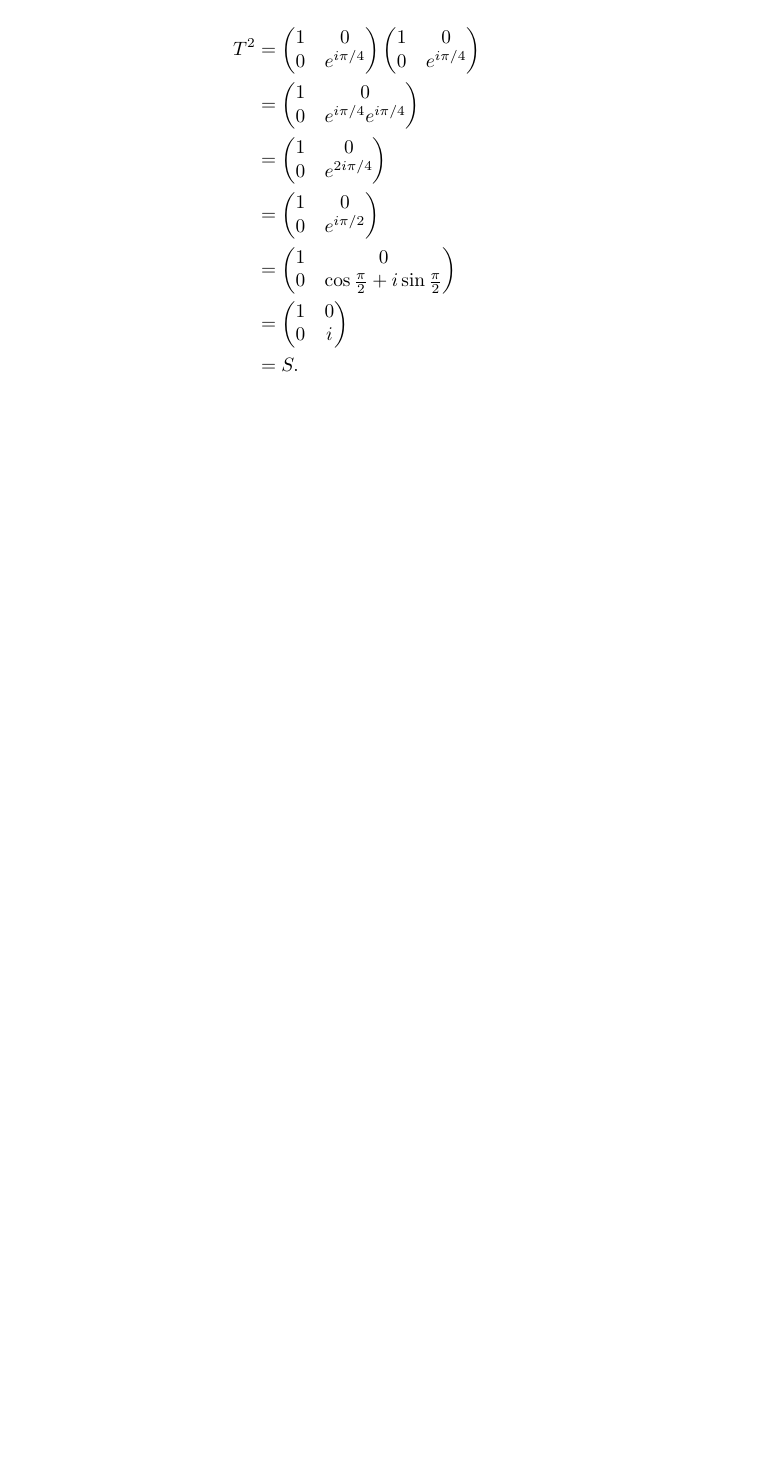
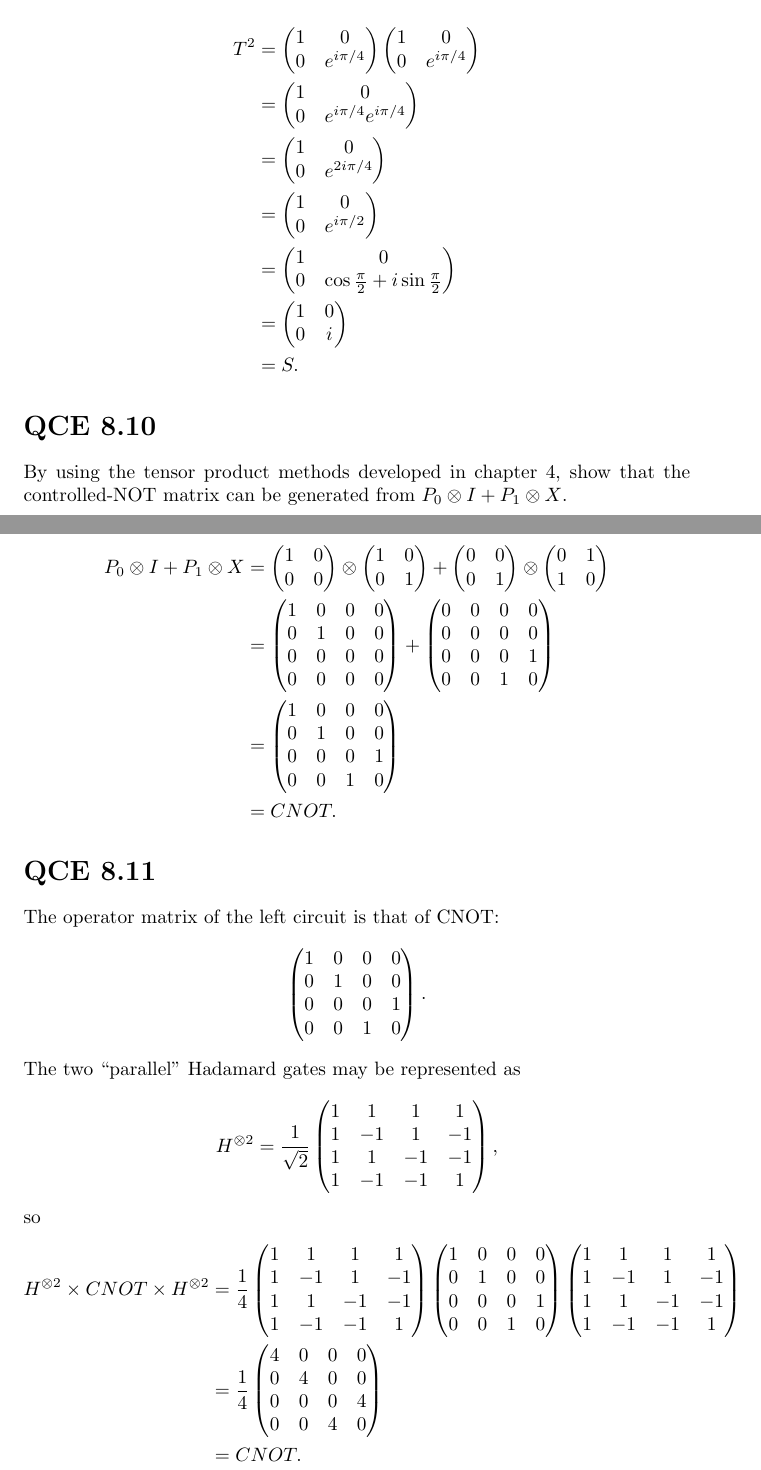
Before and after one commit to coderodde/kvanttilaskenta, a LaTeX document (viikko4/ex4.tex): part of page 22 of 22 before the commit and two parts of pages 22 and 23 of 24 after it, the two joined at a grey line, cut so that both start at the same text, the shorter picture padded with empty space. Compiled offline with pdfLaTeX.

Commit message:
Ready to go to school.

```diff
--- a/viikko4/ex4.tex
+++ b/viikko4/ex4.tex
@@ -1569,3 +1569,104 @@ T^2 &=
 &= S.
 \end{align*}
 
+\section*{QCE 8.10}
+By using the tensor product methods developed in chapter 4, show that the controlled-NOT matrix can be generated from $P_0 \otimes I + P_1 \otimes X$.
+
+\begin{align*}
+P_0 \otimes I + P_1 \otimes X &=
+\begin{pmatrix}
+1 & 0 \\
+0 & 0
+\end{pmatrix}
+\otimes
+\begin{pmatrix}
+1 & 0 \\
+0 & 1
+\end{pmatrix}
++
+\begin{pmatrix}
+0 & 0 \\
+0 & 1
+\end{pmatrix}
+\otimes
+\begin{pmatrix}
+0 & 1 \\
+1 & 0
+\end{pmatrix} \\
+&=
+\begin{pmatrix}
+1 & 0 & 0 & 0 \\
+0 & 1 & 0 & 0 \\
+0 & 0 & 0 & 0 \\
+0 & 0 & 0 & 0
+\end{pmatrix}
++
+\begin{pmatrix}
+0 & 0 & 0 & 0 \\
+0 & 0 & 0 & 0 \\
+0 & 0 & 0 & 1 \\
+0 & 0 & 1 & 0
+\end{pmatrix} \\
+&=
+\begin{pmatrix}
+1 & 0 & 0 & 0 \\
+0 & 1 & 0 & 0 \\
+0 & 0 & 0 & 1 \\
+0 & 0 & 1 & 0
+\end{pmatrix} \\
+&= CNOT.
+\end{align*}
+
+\section*{QCE 8.11}
+The operator matrix of the left circuit is that of CNOT:
+\[
+\begin{pmatrix}
+1 & 0 & 0 & 0 \\
+0 & 1 & 0 & 0 \\
+0 & 0 & 0 & 1 \\
+0 & 0 & 1 & 0
+\end{pmatrix}.
+\]
+The two ``parallel'' Hadamard gates may be represented as
+\[
+H^{\otimes 2} =
+\frac{1}{\sqrt{2}}
+\begin{pmatrix}
+1 & 1   & 1   & 1 \\
+1 & -1 & 1   & -1 \\
+1 & 1   & -1 & -1 \\
+1 & -1 & -1 & 1 \\
+\end{pmatrix},
+\]
+so
+\begin{align*}
+H^{\otimes 2} \times CNOT \times H^{\otimes 2} &=
+\frac{1}{4}
+\begin{pmatrix}
+1 & 1   & 1   & 1 \\
+1 & -1 & 1   & -1 \\
+1 & 1   & -1 & -1 \\
+1 & -1 & -1 & 1 \\
+\end{pmatrix}
+\begin{pmatrix}
+1 & 0 & 0 & 0 \\
+0 & 1 & 0 & 0 \\
+0 & 0 & 0 & 1 \\
+0 & 0 & 1 & 0
+\end{pmatrix}
+\begin{pmatrix}
+1 & 1   & 1   & 1 \\
+1 & -1 & 1   & -1 \\
+1 & 1   & -1 & -1 \\
+1 & -1 & -1 & 1 \\
+\end{pmatrix} \\
+&=
+\frac{1}{4}
+\begin{pmatrix}
+4 & 0 & 0 & 0 \\
+0 & 4 & 0 & 0 \\
+0 & 0 & 0 & 4 \\
+0 & 0 & 4 & 0
+\end{pmatrix} \\
+&= CNOT.
+\end{align*}
```
Also changed, not shown: viikko4/ex4.pdf, viikko4/ex4.tex (59 more changed lines).
